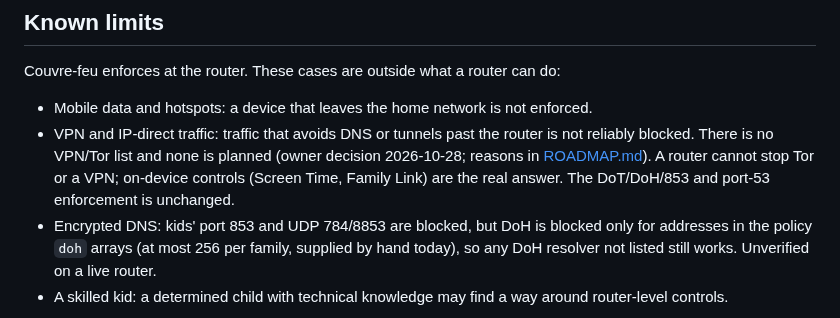
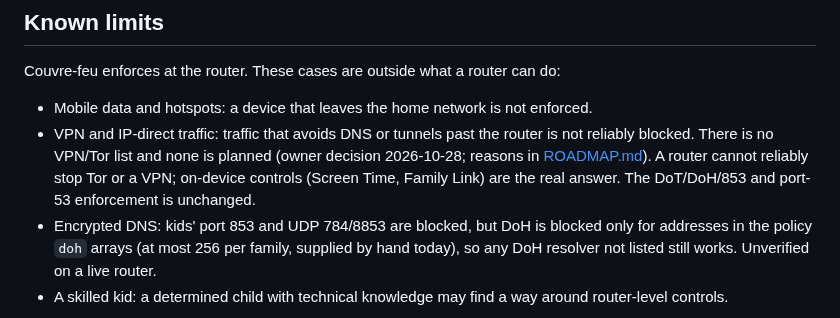
Before and after one commit to bearyjd/couvre-feu, a Markdown page: docs/RUNBOOK.md, the part around the change. Drawn GitHub-style.

```diff
--- a/docs/RUNBOOK.md
+++ b/docs/RUNBOOK.md
@@ -61,7 +61,7 @@ Time requests, the audit log and Reward Time ship off. Operating notes and the t
 Couvre-feu enforces at the router. These cases are outside what a router can do:
 
 - Mobile data and hotspots: a device that leaves the home network is not enforced.
-- VPN and IP-direct traffic: traffic that avoids DNS or tunnels past the router is not reliably blocked. There is no VPN/Tor list and none is planned (owner decision 2026-10-28; reasons in [ROADMAP.md](ROADMAP.md#do-not-build)). A router cannot stop Tor or a VPN; on-device controls (Screen Time, Family Link) are the real answer. The DoT/DoH/853 and port-53 enforcement is unchanged.
+- VPN and IP-direct traffic: traffic that avoids DNS or tunnels past the router is not reliably blocked. There is no VPN/Tor list and none is planned (owner decision 2026-10-28; reasons in [ROADMAP.md](ROADMAP.md#do-not-build)). A router cannot reliably stop Tor or a VPN; on-device controls (Screen Time, Family Link) are the real answer. The DoT/DoH/853 and port-53 enforcement is unchanged.
 - Encrypted DNS: kids' port 853 and UDP 784/8853 are blocked, but DoH is blocked only for addresses in the policy `doh` arrays (at most 256 per family, supplied by hand today), so any DoH resolver not listed still works. Unverified on a live router.
 - A skilled kid: a determined child with technical knowledge may find a way around router-level controls.
 
```
Also changed, not shown: docs/ROADMAP.md (+5 -5 lines).
